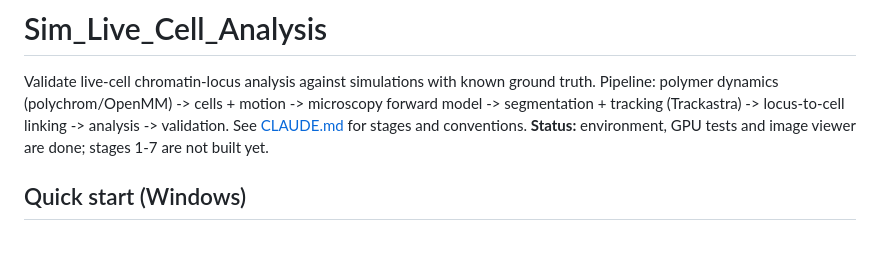
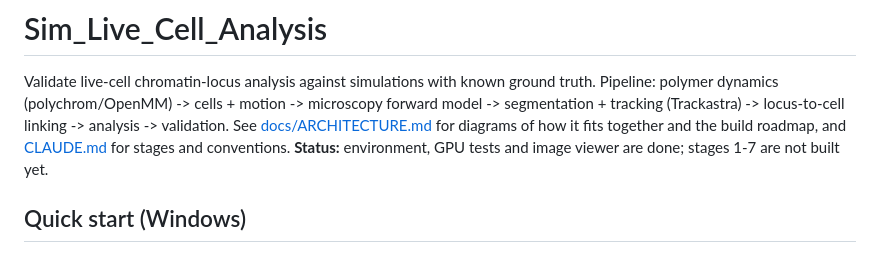
Before and after one commit to CHB-Bohrer/Sim_Live_Cell_Analysis, a Markdown page: README.md, the part around the change. Rendered like a GitHub page.

Commit message:
Add architecture and build-plan diagrams (docs/ARCHITECTURE.md)
Co-Authored-By: Claude Sonnet 5.5 <noreply@anthropic.com>

```diff
--- a/README.md
+++ b/README.md
@@ -3,7 +3,8 @@
 Validate live-cell chromatin-locus analysis against simulations with known ground truth.
 Pipeline: polymer dynamics (polychrom/OpenMM) -> cells + motion -> microscopy forward model ->
 segmentation + tracking (Trackastra) -> locus-to-cell linking -> analysis -> validation.
-See [CLAUDE.md](CLAUDE.md) for stages and conventions. **Status:** environment, GPU tests and image viewer are
+See [docs/ARCHITECTURE.md](docs/ARCHITECTURE.md) for diagrams of how it fits together and the build roadmap, and
+[CLAUDE.md](CLAUDE.md) for stages and conventions. **Status:** environment, GPU tests and image viewer are
 done; stages 1-7 are not built yet.
 
 ## Quick start (Windows)
```
Also changed, not shown: CLAUDE.md (+3 -1 lines), docs/ARCHITECTURE.md (added, +157 -0 lines).
